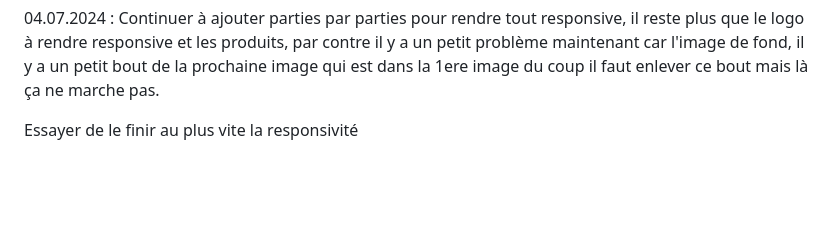
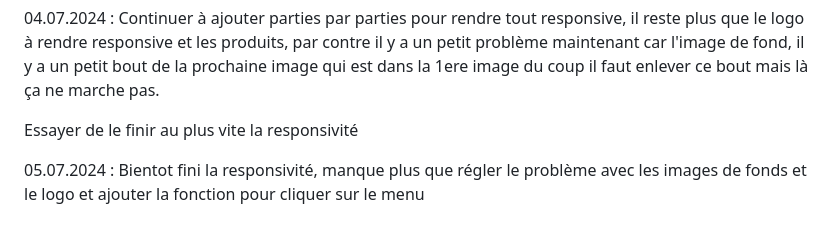
Before and after one commit to 1alext/TM_Alex, a Markdown page: Journaldebord.md, the part around the change. Drawn GitHub-style; blank space fills up the shorter version.

Commit message:
journald de bord#

```diff
--- a/Journaldebord.md
+++ b/Journaldebord.md
@@ -130,3 +130,5 @@ https://www.youtube.com/watch?v=HQopEEurQYE
 04.07.2024 : Continuer à ajouter parties par parties pour rendre tout responsive, il reste plus que le logo à rendre responsive et les produits, par contre il y a un petit problème maintenant car l'image de fond, il y a un petit bout de la prochaine image qui est dans la 1ere image du coup il faut enlever ce bout mais là ça ne marche pas.
 
 Essayer de le finir au plus vite la responsivité
+
+05.07.2024 : Bientot fini la responsivité, manque plus que régler le problème avec les images de fonds et le logo et ajouter la fonction pour cliquer sur le menu
```
